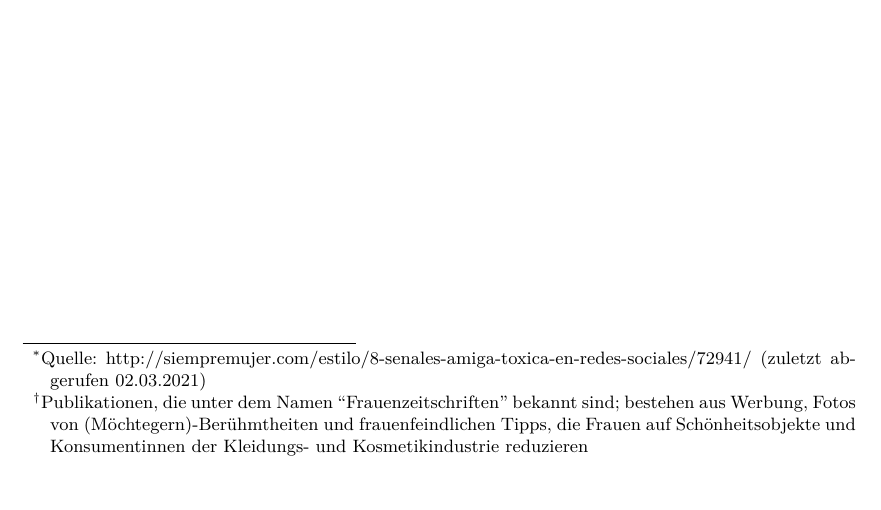
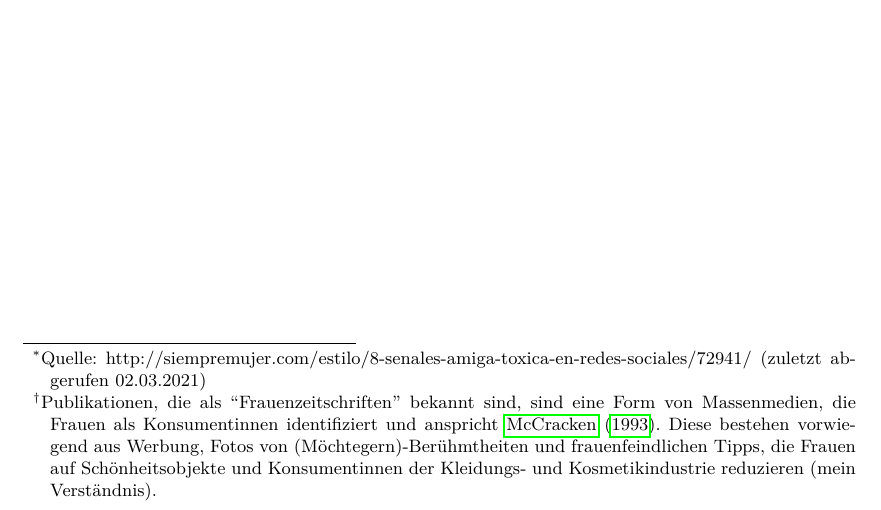
Before and after one commit to lusy/hausarbeiten, a LaTeX document (spanishNYC/hausarbeit/main.tex): part of page 1 of 25, cut so that both start at the same text. Compiled offline with pdfLaTeX.

Commit message:
spanishNYC: Update women's magazines def

```diff
--- a/spanishNYC/hausarbeit/main.tex
+++ b/spanishNYC/hausarbeit/main.tex
@@ -30,8 +30,10 @@
 %\renewcommand{\thefootnote}{\roman{footnote}}
 
 \title{Es hora de decir bye-bye\footnote{Quelle: http://siempremujer.com/estilo/8-senales-amiga-toxica-en-redes-sociales/72941/ (zuletzt abgerufen 02.03.2021)}.
-Sozioindexikalität und Code-Switching in einer US-amerikanischen ``Frauenzeitschrift''\footnote{Publikationen, die unter dem Namen ``Frauenzeitschriften'' bekannt sind; bestehen aus Werbung, Fotos von (Möchtegern)-Berühmtheiten und frauenfeindlichen Tipps, die Frauen auf Schönheitsobjekte und Konsumentinnen der Kleidungs- und Kosmetikindustrie reduzieren} gerichtet an Latinas}
+Sozioindexikalität und Code-Switching in einer US-amerikanischen ``Frauenzeitschrift''\footnote{Publikationen, die als ``Frauenzeitschriften'' bekannt sind, sind eine Form von Massenmedien, die Frauen als Konsumentinnen identifiziert und anspricht~\cite{McCracken93}. Diese bestehen vorwiegend aus Werbung, Fotos von (Möchtegern)-Berühmtheiten und frauenfeindlichen Tipps, die Frauen auf Schönheitsobjekte und Konsumentinnen der Kleidungs- und Kosmetikindustrie reduzieren (mein Verständnis).} gerichtet an Latinas}
 %TODO: find a way to hard code footnotes symbol
+
+
 \author{Lyudmila Vaseva\\
 \\
 Seminar Urbane Prozesse: Mehrsprachigkeit und\\
```
